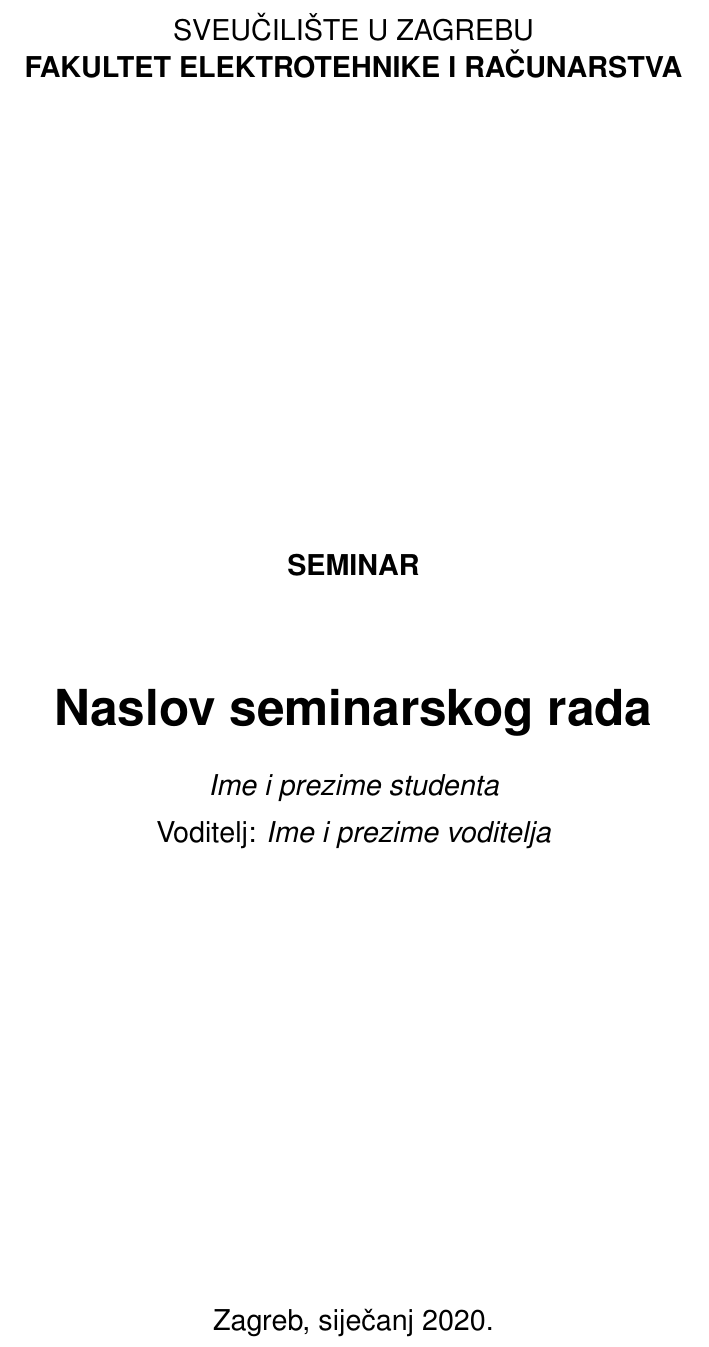
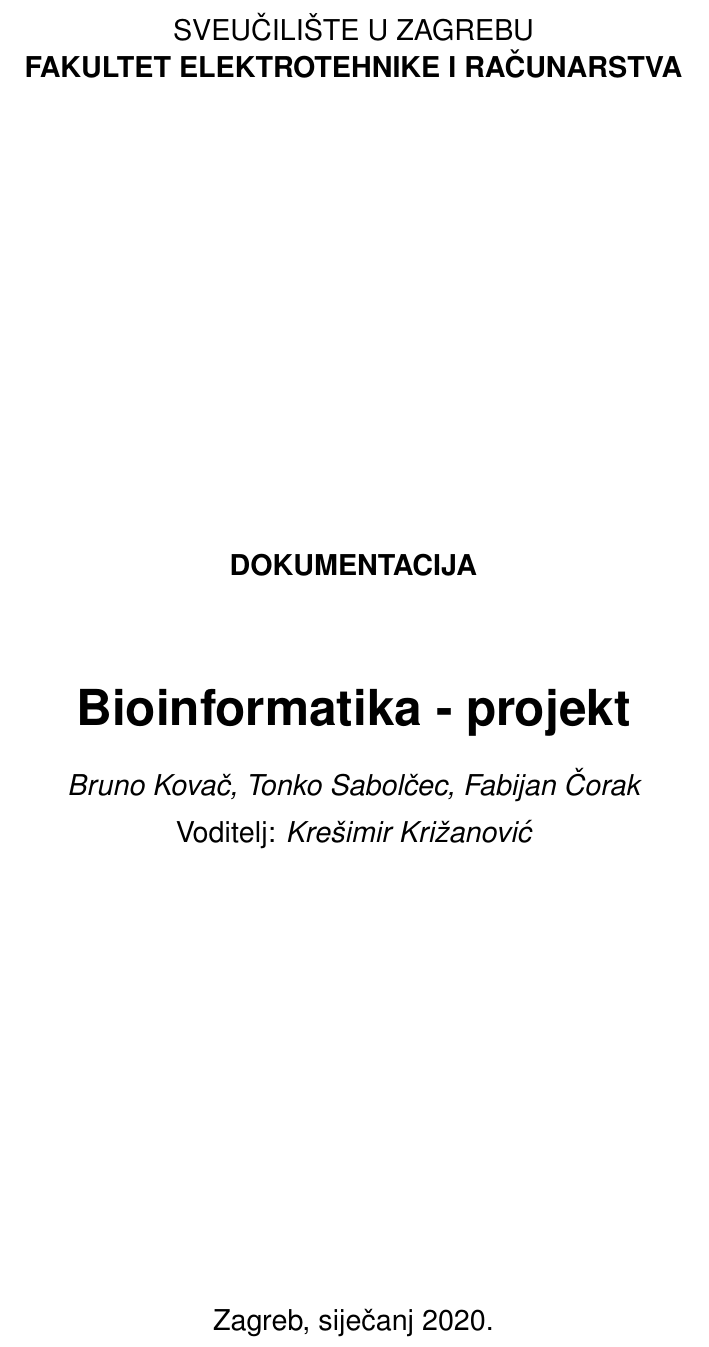
Before and after one commit to brunokovac/BIOINF, a LaTeX thesis (Dokumentacija/report/Bioinformatika_projekt.tex, which reads Dokumentacija/report/fer.cls): part of page 1 of 7, cut so that both start at the same text. Compiled offline with pdfLaTeX.

Commit message:
Add .gitignore and make initial steps.

```diff
--- a/Dokumentacija/report/Seminar[godina]Prezime_Ime.tex
+++ b/Dokumentacija/report/Bioinformatika_projekt.tex
@@ -7,14 +7,11 @@
 % Ukljuci literaturu u seminar
 \nocite{*}
 
-% TODO: Navedite naslov rada.
-\title{Naslov seminarskog rada}
+\title{Bioinformatika - projekt}
 
-% TODO: Navedite vaše ime i prezime.
-\author{Ime i prezime studenta}
+\author{Bruno Kovač, Tonko Sabolčec, Fabijan Čorak}
 
-% TODO: Navedite ime i prezime voditelja.
-\voditelj{Ime i prezime voditelja}
+\voditelj{Krešimir Križanović}
 
 \maketitle
 
--- a/Dokumentacija/report/fer.cls
+++ b/Dokumentacija/report/fer.cls
@@ -274,7 +274,7 @@
 			  {\large\sffamily ZAVR\v{S}NI RAD br.~\@thesisnumber \par}%
 			\else \if@raddiplomski%
 			  {\large\sffamily DIPLOMSKI RAD br.~\@thesisnumber \par}%
-			\else {\large\sffamily\bfseries SEMINAR \par}%
+			\else {\large\sffamily\bfseries DOKUMENTACIJA \par}%
 			\fi\fi
 			\if@radseminar \vskip 3em%
 			\else \vskip 1em%
```
Also changed, not shown: Dokumentacija/report/Bioinformatika_projekt.pdf (added), Dokumentacija/report/Seminar[godina]Prezime_Ime.pdf (deleted), 1 other file.
